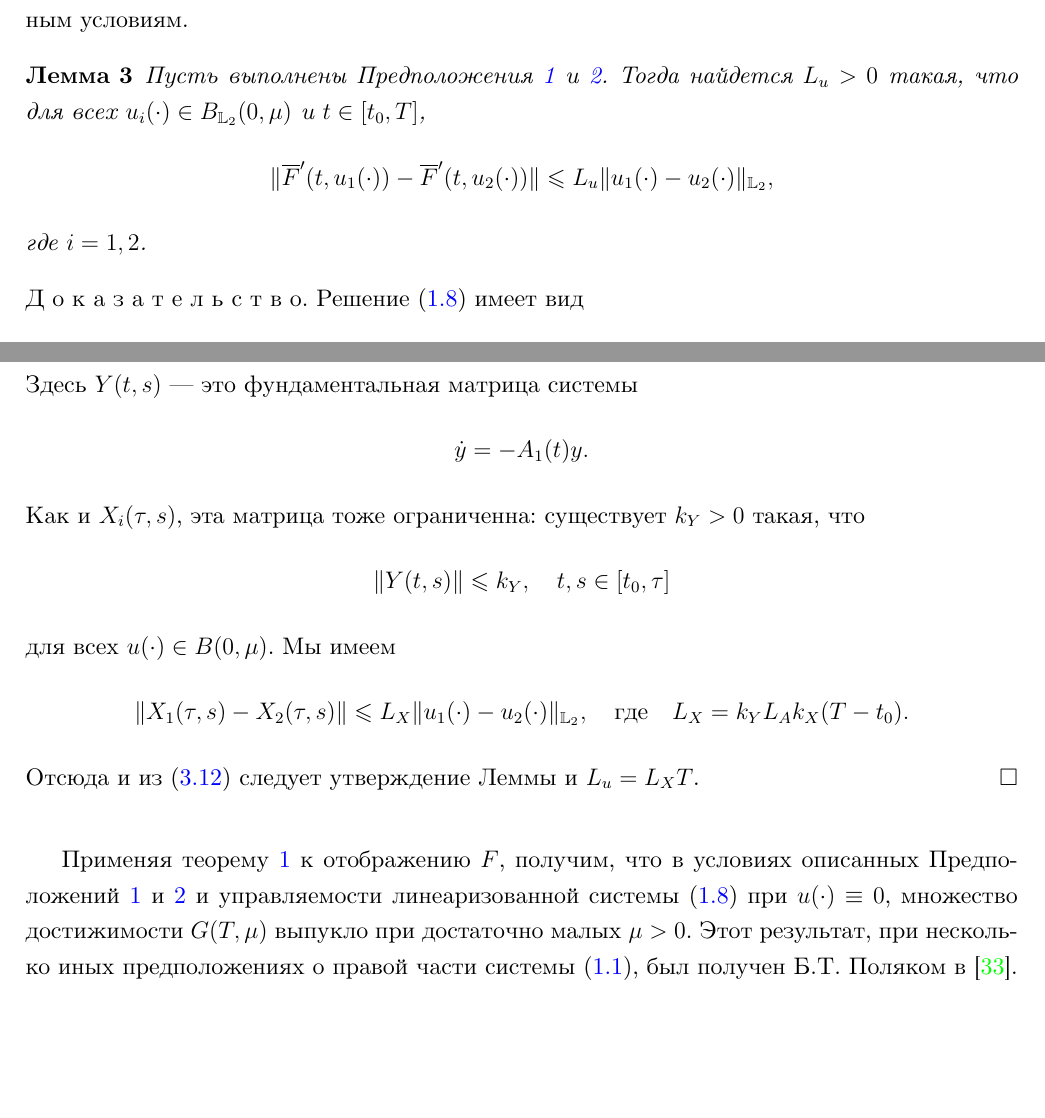
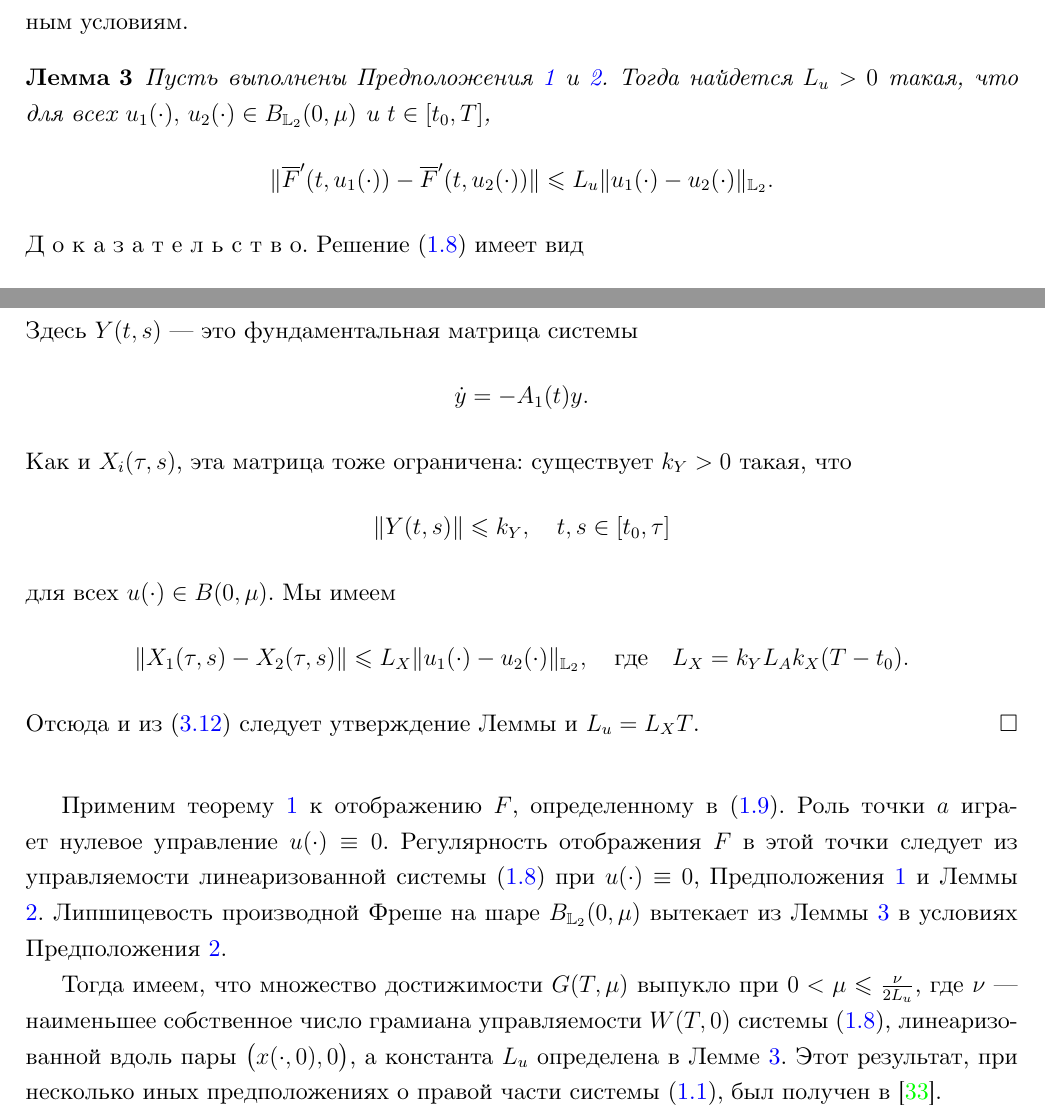
Before and after one commit to i-v-a-n-h-o-e/PhD_Dissertation, a LaTeX document (main.tex, which reads sections/section1.tex): two parts of pages 17 and 18 of 74, joined at a grey line, cut so that both start at the same text, the shorter picture padded with empty space. Compiled offline with XeLaTeX.

Commit message:
TAS-86 Improvements in first chapter from review 08/08/24

```diff
--- a/main.tex
+++ b/main.tex
@@ -53,7 +53,7 @@
  \newcolumntype{Y}{>{\raggedright\arraybackslash--- \ }X}
 
 \fancyhf{} % Очистка заголовков и колонтитулов
-\fancyfoot[L]{\color{gray}\textbf{2024-08-14--08-58-02}} % Добавление текста в правый колонтитул
+\fancyfoot[L]{\color{gray}\textbf{2024-08-14--21-45-47}} % Добавление текста в правый колонтитул
 % \fancyfoot[R]{\color{gray}\textbf{\gitversion}} % Добавление текста в правый колонтитул
 \fancyfoot[C]{\thepage} % Сохранение номера страницы в центре колонтитула
 \renewcommand{\headrulewidth}{0pt} % Удаление линии заголовка
--- a/sections/section1.tex
+++ b/sections/section1.tex
@@ -274,12 +279,11 @@
 		\overline{F}'(t, u(\cdot)) \delta u(\cdot) = \delta x(t),
 	\end{gather}
 	где $\delta x(t)$ --- это решение системы \eqref{linear} и отвечающее управлению $\delta u(\cdot)$ и нулевым начальным условиям.
-	\begin{lemma}\label{lem:Lipdx_gloabal}
-		Пусть выполнены Предположения \ref{as:right_hand_side_conditions_global} и \ref{as:right_hand_side_diff_lip}.  Тогда найдется  $L_u > 0$ такая, что для всех  $u_i(\cdot) \in B_{\mathbb{L}_2}(0,\mu)$ и $t \in [t_0,T]$,
+	\begin{lemma}\label{lem:lip_dx_global}
+		Пусть выполнены Предположения \ref{as:right_hand_side_conditions_global} и \ref{as:right_hand_side_diff_lip}.  Тогда найдется  $L_u > 0$ такая, что для всех  $u_1(\cdot),\, u_2(\cdot) \in B_{\mathbb{L}_2}(0,\mu)$ и $t \in [t_0,T]$,
 		\begin{gather*}
-			\| \overline{F}'(t, u_1(\cdot)) - \overline{F}'(t, u_2(\cdot)) \| \leqslant L_u \| u_1(\cdot) - u_2(\cdot) \|_{\mathbb{L}_2},
+			\| \overline{F}'(t, u_1(\cdot)) - \overline{F}'(t, u_2(\cdot)) \| \leqslant L_u \| u_1(\cdot) - u_2(\cdot) \|_{\mathbb{L}_2}.
 		\end{gather*}
-		где $i = 1,2$.
 	\end{lemma}
 	\doc.
 	Решение \eqref{linear} имеет вид
@@ -316,7 +320,7 @@
 	\begin{gather*}
 		\dot{y} = -A_1(t) y.
 	\end{gather*}
-	Как и $X_i(\tau,s)$, эта матрица тоже ограниченна: существует $k_Y>0$ такая, что
+	Как и $X_i(\tau,s)$, эта матрица тоже ограничена: существует $k_Y>0$ такая, что
 	\begin{gather*}
 		\|Y(t,s)\| \leqslant k_Y, \quad t,s \in [t_0, \tau]
 	\end{gather*}
@@ -327,7 +331,9 @@
 	Отсюда и из \eqref{xu} следует утверждение Леммы и $L_u = L_X T$.
 	\hfill$\square$\\[1ex]%--- P r o o f.
 
-	Применяя теорему \ref{PolyakTh} к отображению $F$, получим, что в условиях описанных Предположений \ref{as:right_hand_side_conditions_global} и \ref{as:right_hand_side_diff_lip} и управляемости линеаризованной системы \eqref{linear} при $u(\cdot) \equiv 0$, множество достижимости $G(T,\mu)$ выпукло при достаточно малых $\mu > 0$. Этот результат, при несколько иных предположениях о правой части системы \eqref{sec1:nonlinear}, был получен Б.Т.~Поляком в \cite{Polyak2004}.
+	Применим теорему \ref{PolyakTh} к отображению $F$, определенному в \eqref{sec1:solution_endpoint_mapping}. Роль точки $a$ играет нулевое управление $u(\cdot) \equiv 0$. Регулярность отображения  $F$ в этой точки следует из управляемости линеаризованной системы \eqref{linear} при $u(\cdot) \equiv 0$, Предположения  \ref{as:right_hand_side_conditions_global} и Леммы \ref{lem:FrechetDerivative}. Липшицевость производной Фреше на шаре $B_{\mathbb{L}_2}(0,\mu)$ вытекает из Леммы \ref{lem:lip_dx_global} в условиях Предположения \ref{as:right_hand_side_diff_lip}.
+
+	Тогда имеем, что множество достижимости $G(T,\mu)$ выпукло при $ 0 < \mu \leqslant \frac{\nu}{2L_u} $, где $\nu$~--- наименьшее собственное число грамиана управляемости $W(T, 0)$ системы  \eqref{linear}, линеаризованной вдоль пары $\big(x(\cdot, 0), 0 \big)$, а константа $L_u $ определена в Лемме  \ref{lem:lip_dx_global}. Этот результат, при несколько иных предположениях о правой части системы \eqref{sec1:nonlinear}, был получен в \cite{Polyak2004}.
 
     \subsubsection{Выпуклость множеств достижимости на малых интервалах времени}
     Рассмотрим здесь нелинейную систему \eqref{sec1:nonlinear} на малом интервале времени $\ t_0 \leqslant t \leqslant t_0 + \overline{\varepsilon} $.
```
Also changed, not shown: README.md, sections/section1.tex (15 more changed lines).
